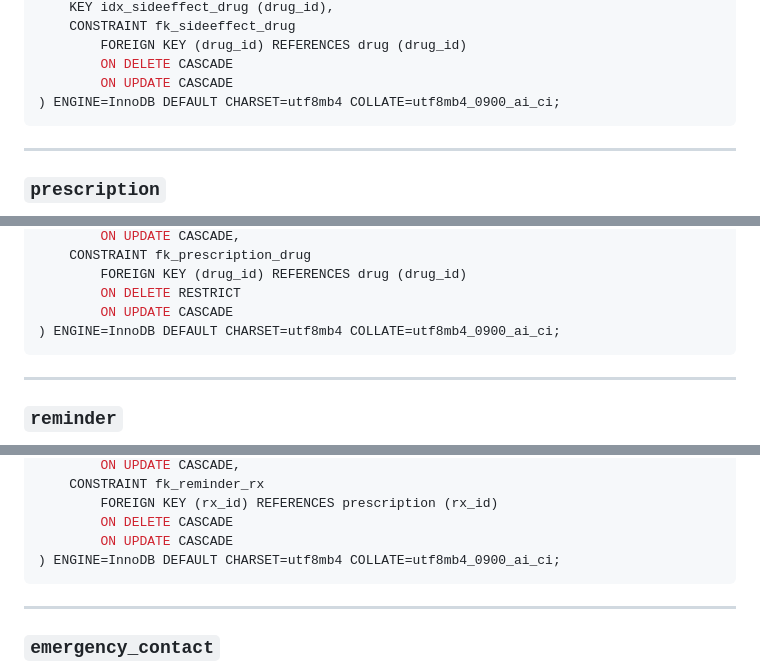
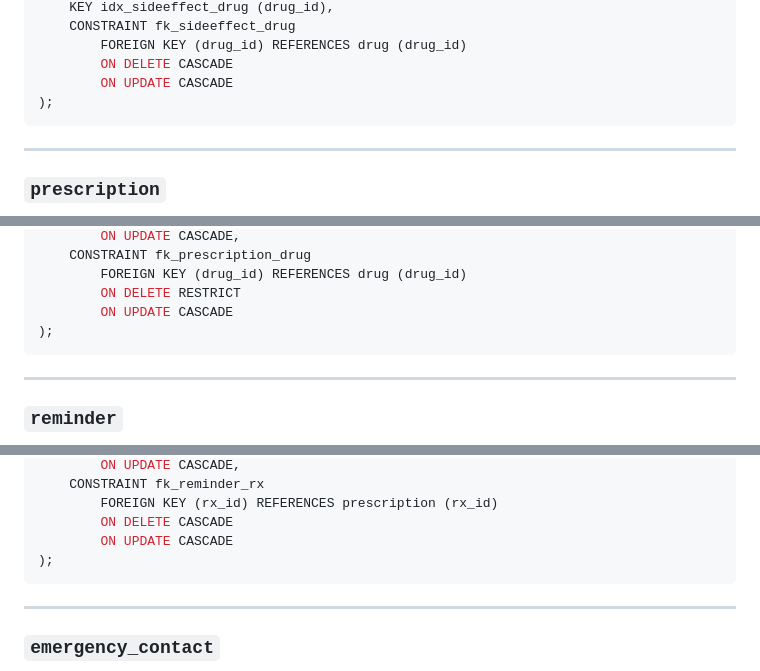
Before and after one commit to zaidmohammed7/MediBuddy, a Markdown page: DatabaseDesign.md, 3 parts joined by grey strips. Rendered like a GitHub page.

````diff
--- a/DatabaseDesign.md
+++ b/DatabaseDesign.md
@@ -201,7 +201,7 @@ CREATE TABLE side_effect (
         FOREIGN KEY (drug_id) REFERENCES drug (drug_id)
         ON DELETE CASCADE
         ON UPDATE CASCADE
-) ENGINE=InnoDB DEFAULT CHARSET=utf8mb4 COLLATE=utf8mb4_0900_ai_ci;
+);
 ```
 
 ---
@@ -230,7 +230,7 @@ CREATE TABLE prescription (
         FOREIGN KEY (drug_id) REFERENCES drug (drug_id)
         ON DELETE RESTRICT
         ON UPDATE CASCADE
-) ENGINE=InnoDB DEFAULT CHARSET=utf8mb4 COLLATE=utf8mb4_0900_ai_ci;
+);
 ```
 
 ---
@@ -257,7 +257,7 @@ CREATE TABLE reminder (
         FOREIGN KEY (rx_id) REFERENCES prescription (rx_id)
         ON DELETE CASCADE
         ON UPDATE CASCADE
-) ENGINE=InnoDB DEFAULT CHARSET=utf8mb4 COLLATE=utf8mb4_0900_ai_ci;
+);
 ```
 
 ---
````
Also changed, not shown: other parts of DatabaseDesign.md (+9 -9 lines).
